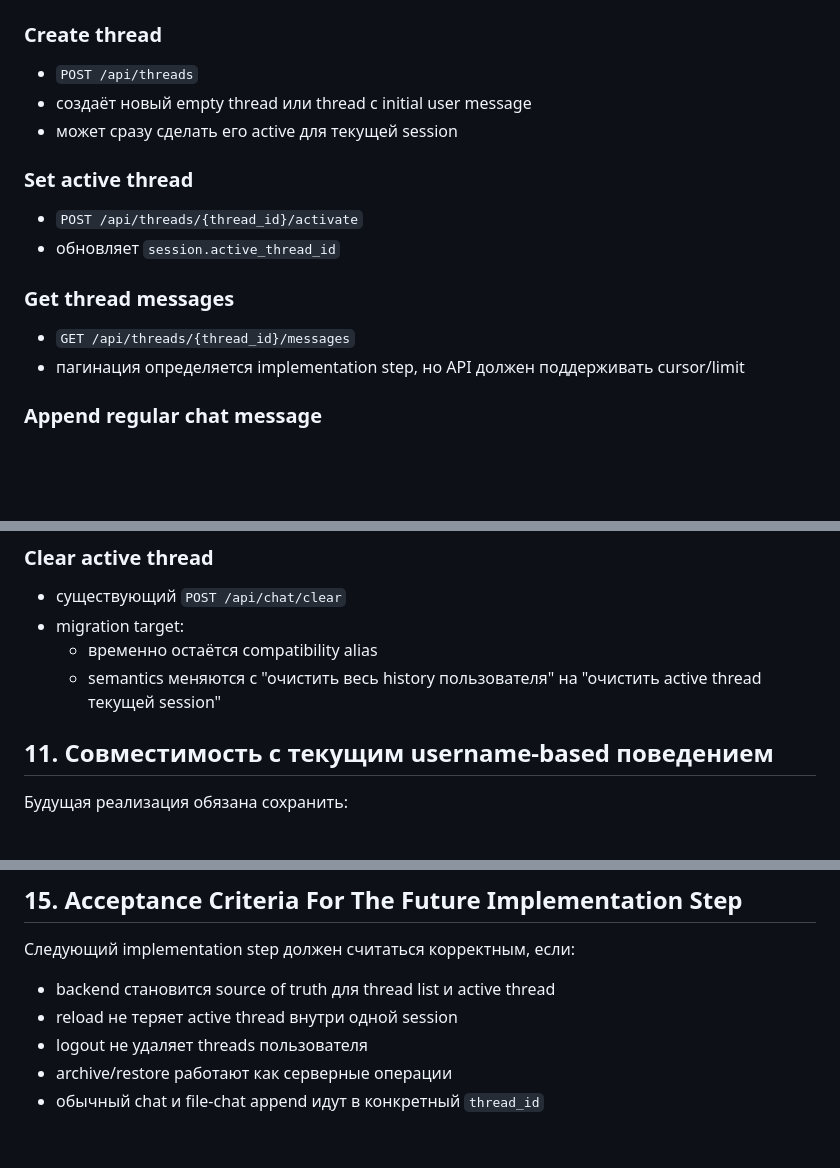
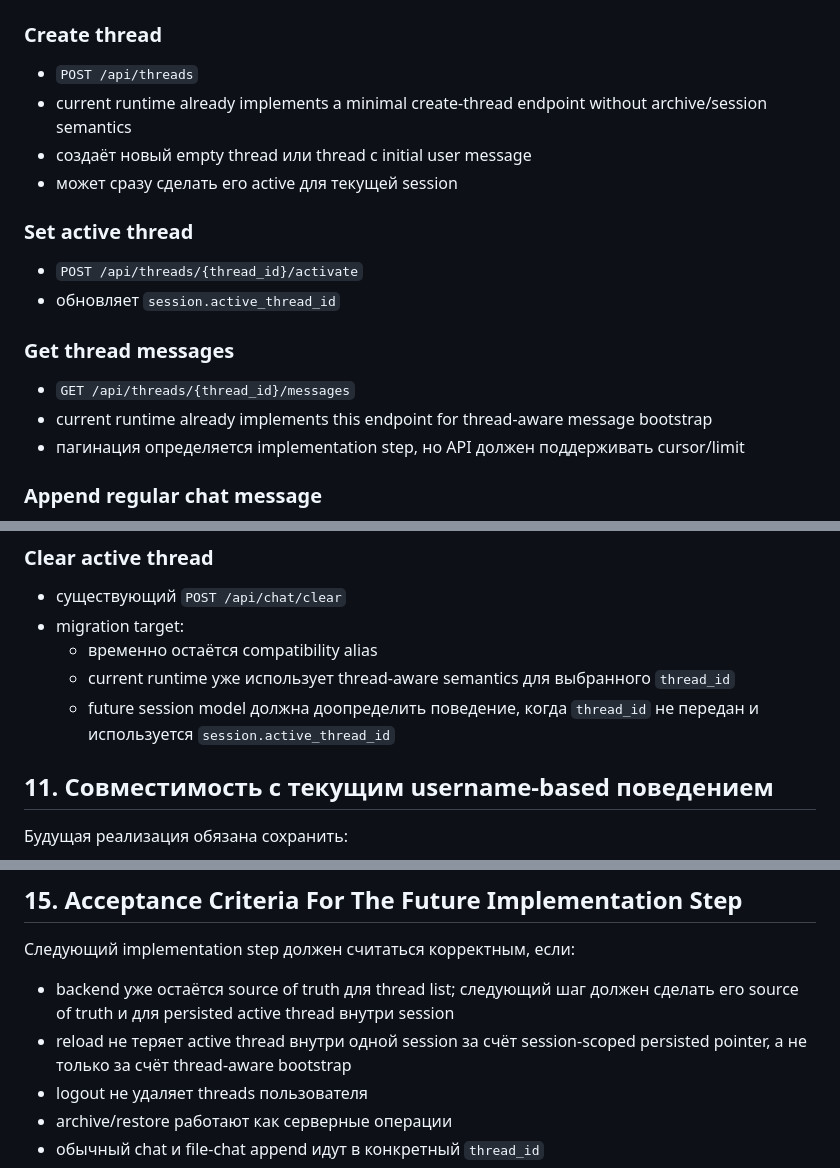
Before and after one commit to Civig/ai_agent_v1.1, a Markdown page: docs/THREAD_SESSION_MODEL.md, 3 parts joined by grey strips. GitHub-like rendering; blank space fills up the shorter version.

```diff
--- a/docs/THREAD_SESSION_MODEL.md
+++ b/docs/THREAD_SESSION_MODEL.md
@@ -288,6 +292,7 @@ Frontend не должен оставаться authoritative source of truth д
 ### Create thread
 
 - `POST /api/threads`
+- current runtime already implements a minimal create-thread endpoint without archive/session semantics
 - создаёт новый empty thread или thread с initial user message
 - может сразу сделать его active для текущей session
 
@@ -299,6 +304,7 @@ Frontend не должен оставаться authoritative source of truth д
 ### Get thread messages
 
 - `GET /api/threads/{thread_id}/messages`
+- current runtime already implements this endpoint for thread-aware message bootstrap
 - пагинация определяется implementation step, но API должен поддерживать cursor/limit
 
 ### Append regular chat message
@@ -335,7 +341,8 @@ Frontend не должен оставаться authoritative source of truth д
 - существующий `POST /api/chat/clear`
 - migration target:
   - временно остаётся compatibility alias
-  - semantics меняются с "очистить весь history пользователя" на "очистить active thread текущей session"
+  - current runtime уже использует thread-aware semantics для выбранного `thread_id`
+  - future session model должна доопределить поведение, когда `thread_id` не передан и используется `session.active_thread_id`
 
 ## 11. Совместимость с текущим username-based поведением
 
@@ -399,8 +405,8 @@ Frontend не должен оставаться authoritative source of truth д
 
 Следующий implementation step должен считаться корректным, если:
 
-- backend становится source of truth для thread list и active thread
-- reload не теряет active thread внутри одной session
+- backend уже остаётся source of truth для thread list; следующий шаг должен сделать его source of truth и для persisted active thread внутри session
+- reload не теряет active thread внутри одной session за счёт session-scoped persisted pointer, а не только за счёт thread-aware bootstrap
 - logout не удаляет threads пользователя
 - archive/restore работают как серверные операции
 - обычный chat и file-chat append идут в конкретный `thread_id`
```
Also changed, not shown: other parts of docs/THREAD_SESSION_MODEL.md (+26 -23 lines), docs/ARCHITECTURE_en.md (+5 -3 lines), docs/ARCHITECTURE_ru.md (+5 -3 lines).
